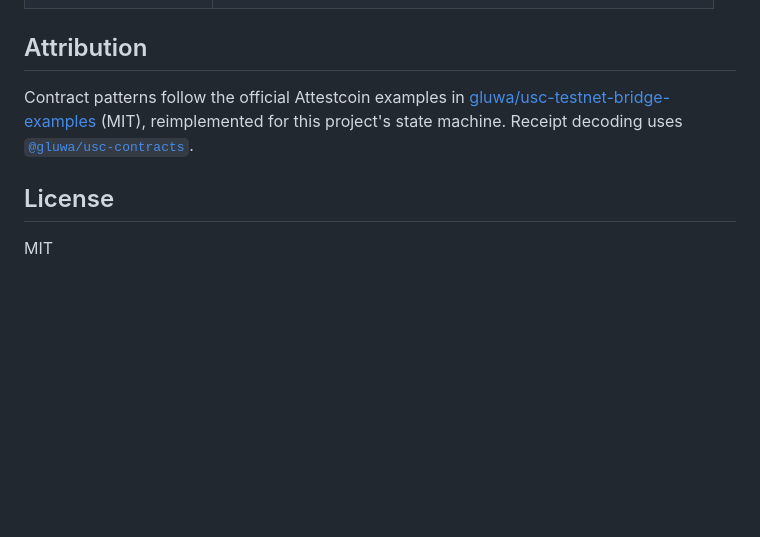
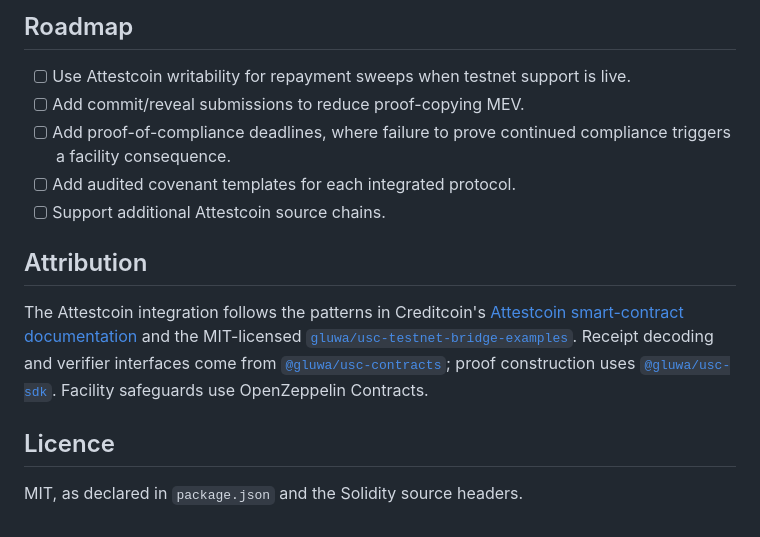
Before and after one commit to Ridwannurudeen/recourse, a Markdown page: README.md, the part around one of its changes. Drawn GitHub-style; blank space fills up the shorter version.

```diff
--- a/README.md
+++ b/README.md
@@ -96,11 +125,15 @@ script.
+## Roadmap
+
+- [ ] Use Attestcoin writability for repayment sweeps when testnet support is live.
+- [ ] Add commit/reveal submissions to reduce proof-copying MEV.
+- [ ] Add proof-of-compliance deadlines, where failure to prove continued compliance triggers a facility consequence.
+- [ ] Add audited covenant templates for each integrated protocol.
+- [ ] Support additional Attestcoin source chains.
 
 ## Attribution
 
-Contract patterns follow the official Attestcoin examples in
-[gluwa/usc-testnet-bridge-examples](https://github.com/gluwa/usc-testnet-bridge-examples)
-(MIT), reimplemented for this project's state machine. Receipt decoding uses
-[`@gluwa/usc-contracts`](https://www.npmjs.com/package/@gluwa/usc-contracts).
+The Attestcoin integration follows the patterns in Creditcoin's [Attestcoin smart-contract documentation](https://docs.creditcoin.org/attestcoin-protocol/dapp-builder-infrastructure/attestcoin-smart-contracts) and the MIT-licensed [`gluwa/usc-testnet-bridge-examples`](https://github.com/gluwa/usc-testnet-bridge-examples). Receipt decoding and verifier interfaces come from [`@gluwa/usc-contracts`](https://www.npmjs.com/package/@gluwa/usc-contracts); proof construction uses [`@gluwa/usc-sdk`](https://www.npmjs.com/package/@gluwa/usc-sdk). Facility safeguards use OpenZeppelin Contracts.
 
-## License
+## Licence
 
-MIT
+MIT, as declared in `package.json` and the Solidity source headers.
```
Also changed, not shown: other parts of README.md (+101 -72 lines), docs/attestcoin-integration.md (added, +119 -0 lines).
